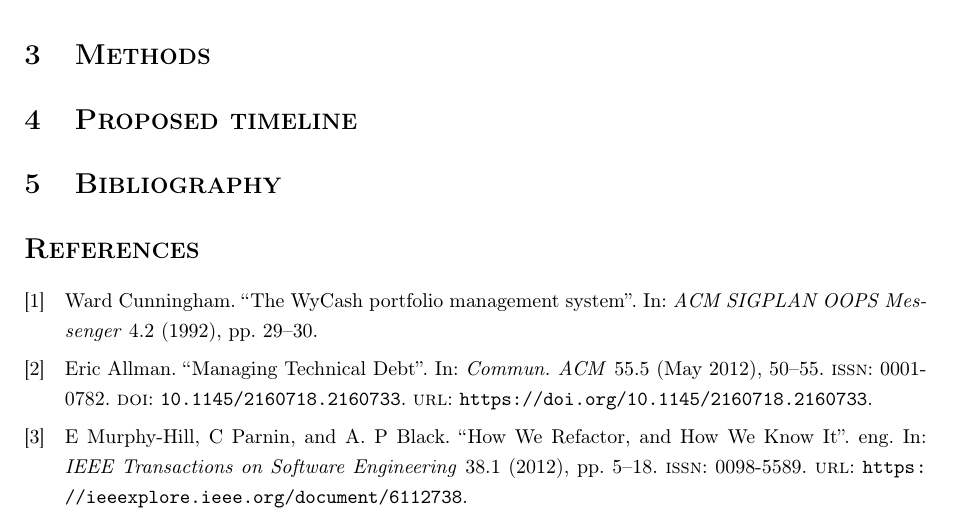
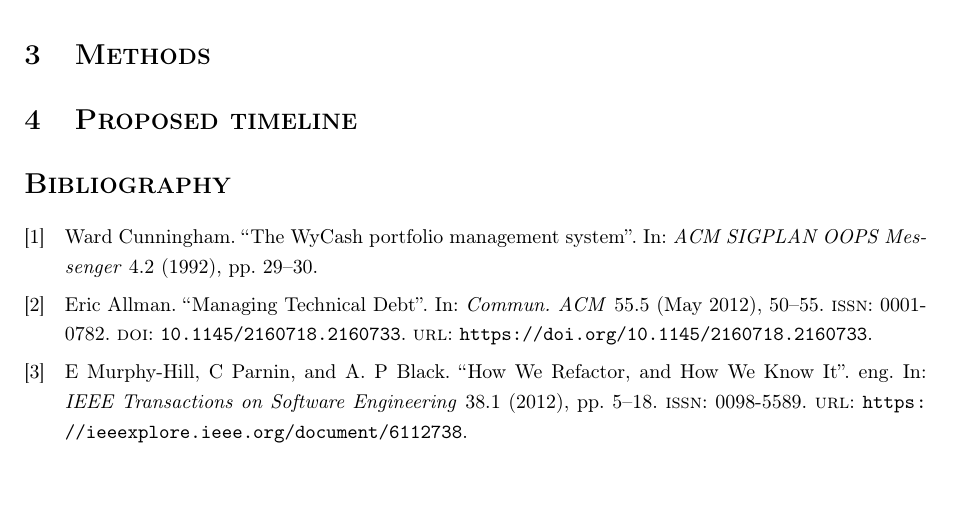
Before and after one commit to Tommoa/ozgrav-research, a LaTeX document (proposal/proposal.tex): part of page 6 of 6, cut so that both start at the same text, the shorter picture padded with empty space. Compiled offline with pdfLaTeX.

Commit message:
Make bibliography go in TOC

```diff
--- a/proposal/proposal.tex
+++ b/proposal/proposal.tex
@@ -259,6 +259,8 @@ are added using the existing algorithm, the growth of the computational runtime
 
 \section{Methods}
 \section{Proposed timeline}
-\section{Bibliography}
-\printbibliography{}
+\printbibliography[
+    heading=bibintoc,
+    title={Bibliography}
+]{}
 \end{document}
```
